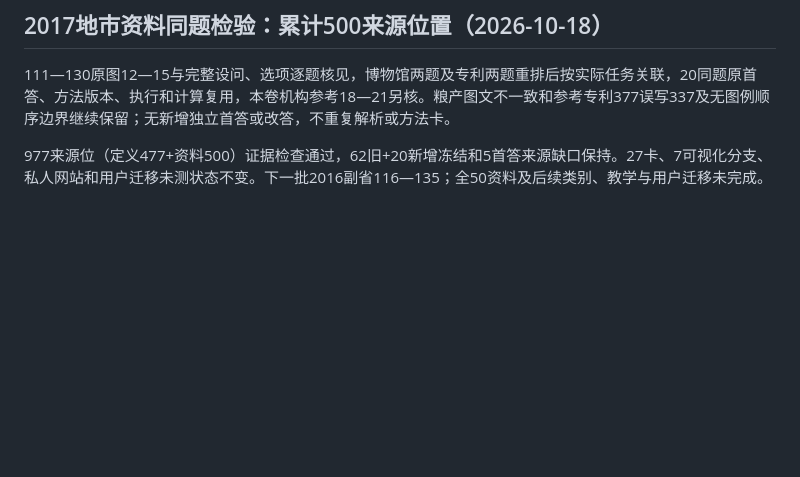
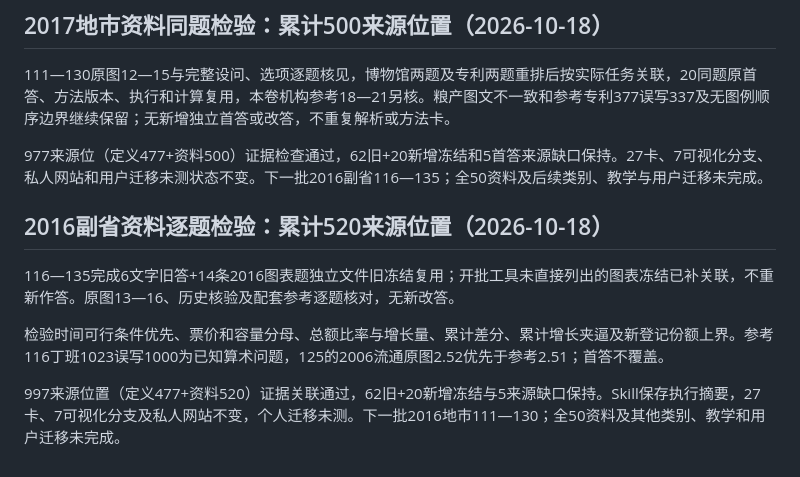
Before and after one commit to 3013038780-design/civilserviceexam, a Markdown page: 真题阅读与分类策略研究.md, the part around the change. GitHub-like rendering; blank space fills up the shorter version.

Commit message:
检验2016副省资料的时点分母及累计差分

```diff
--- a/真题阅读与分类策略研究.md
+++ b/真题阅读与分类策略研究.md
@@ -600,3 +600,12 @@ Skill新增本批执行摘要；27卡、7可视化分支及私人网站不变，
 111—130原图12—15与完整设问、选项逐题核见，博物馆两题及专利两题重排后按实际任务关联，20同题原首答、方法版本、执行和计算复用，本卷机构参考18—21另核。粮产图文不一致和参考专利377误写337及无图例顺序边界继续保留；无新增独立首答或改答，不重复解析或方法卡。
 
 977来源位（定义477+资料500）证据检查通过，62旧+20新增冻结和5首答来源缺口保持。27卡、7可视化分支、私人网站和用户迁移未测状态不变。下一批2016副省116—135；全50资料及后续类别、教学与用户迁移未完成。
+
+
+## 2016副省资料逐题检验：累计520来源位置（2026-10-18）
+
+116—135完成6文字旧答+14条2016图表题独立文件旧冻结复用；开批工具未直接列出的图表冻结已补关联，不重新作答。原图13—16、历史核验及配套参考逐题核对，无新改答。
+
+检验时间可行条件优先、票价和容量分母、总额比率与增长量、累计差分、累计增长夹逼及新登记份额上界。参考116丁班1023误写1000为已知算术问题，125的2006流通原图2.52优先于参考2.51；首答不覆盖。
+
+997来源位置（定义477+资料520）证据关联通过，62旧+20新增冻结与5来源缺口保持。Skill保存执行摘要，27卡、7可视化分支及私人网站不变，个人迁移未测。下一批2016地市111—130；全50资料及其他类别、教学和用户迁移未完成。
```
Also changed, not shown: 1 other file.
